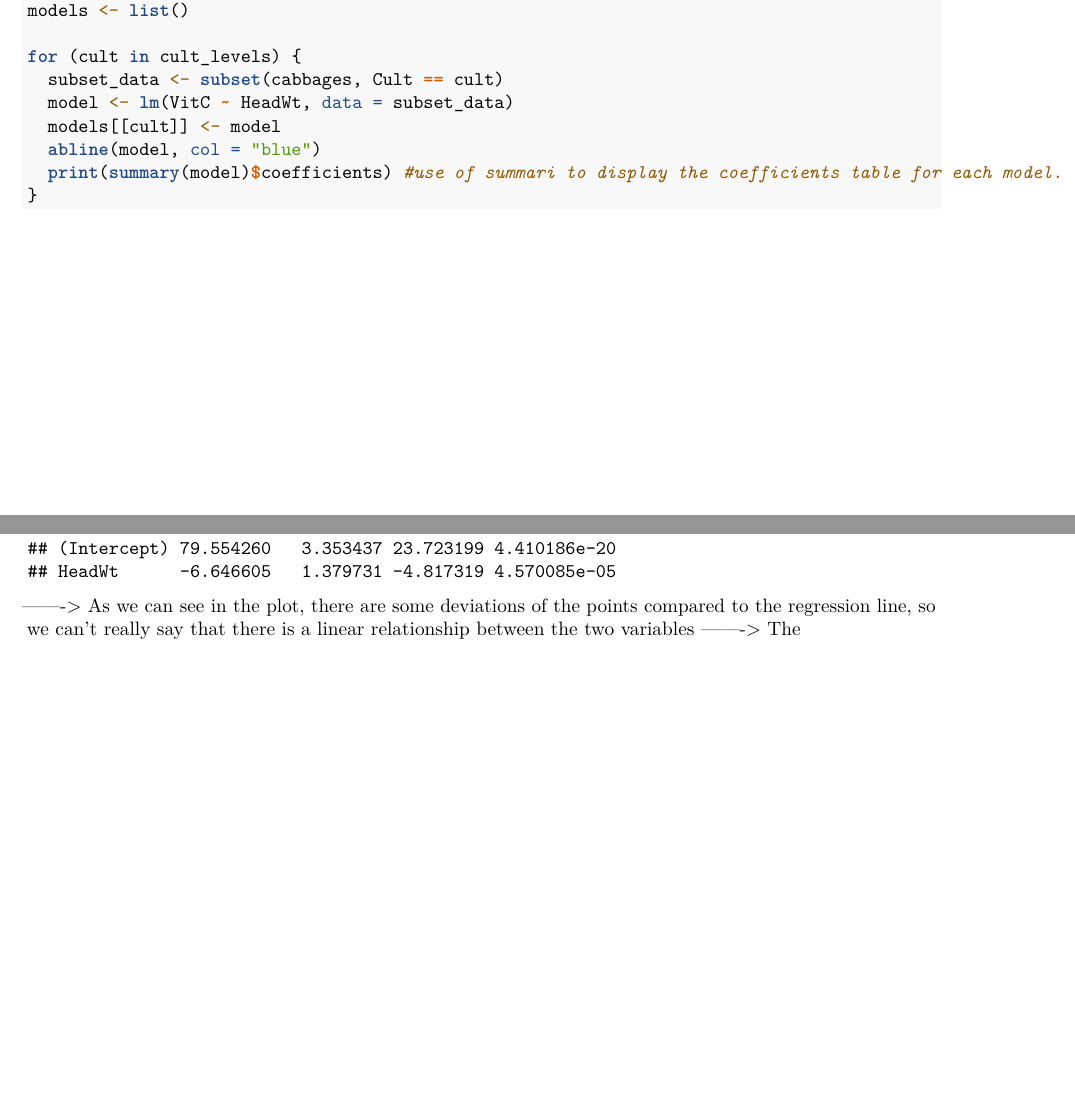
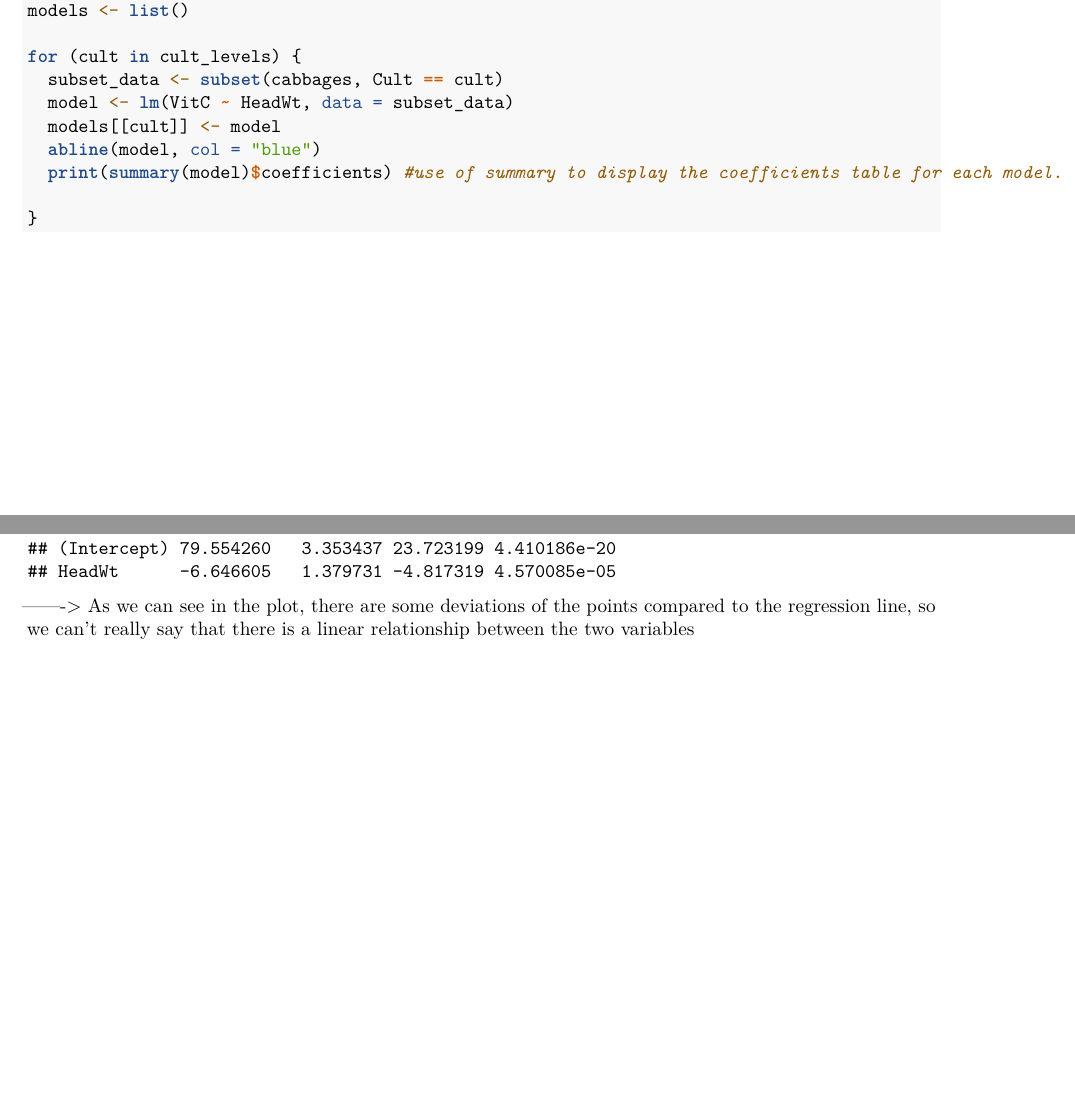
Before and after one commit to sofiamab/SolucionesTema1, an R Markdown document (BoletinTema1ALUMNO.Rmd): two parts of pages 12 and 13 of 13, joined at a grey line, cut so that both start at the same text. Rendered offline with R 4.5, knitr and Pandoc, then LaTeX, with nearby package versions; common packages that the code uses without loading them are loaded.

Commit message:
Question 7 section c

````diff
--- a/BoletinTema1ALUMNO.Rmd
+++ b/BoletinTema1ALUMNO.Rmd
@@ -233,7 +233,8 @@ for (cult in cult_levels) {
   model <- lm(VitC ~ HeadWt, data = subset_data)
   models[[cult]] <- model
   abline(model, col = "blue")
-  print(summary(model)$coefficients) #use of summari to display the coefficients table for each model.
+  print(summary(model)$coefficients) #use of summary to display the coefficients table for each model.
+
 }
 
 
@@ -241,4 +242,3 @@ for (cult in cult_levels) {
 ```
 
 -------> As we can see in the plot, there are some deviations of the points compared to the regression line, so we can't really say that there is a linear relationship between the two variables
--------> The
````
